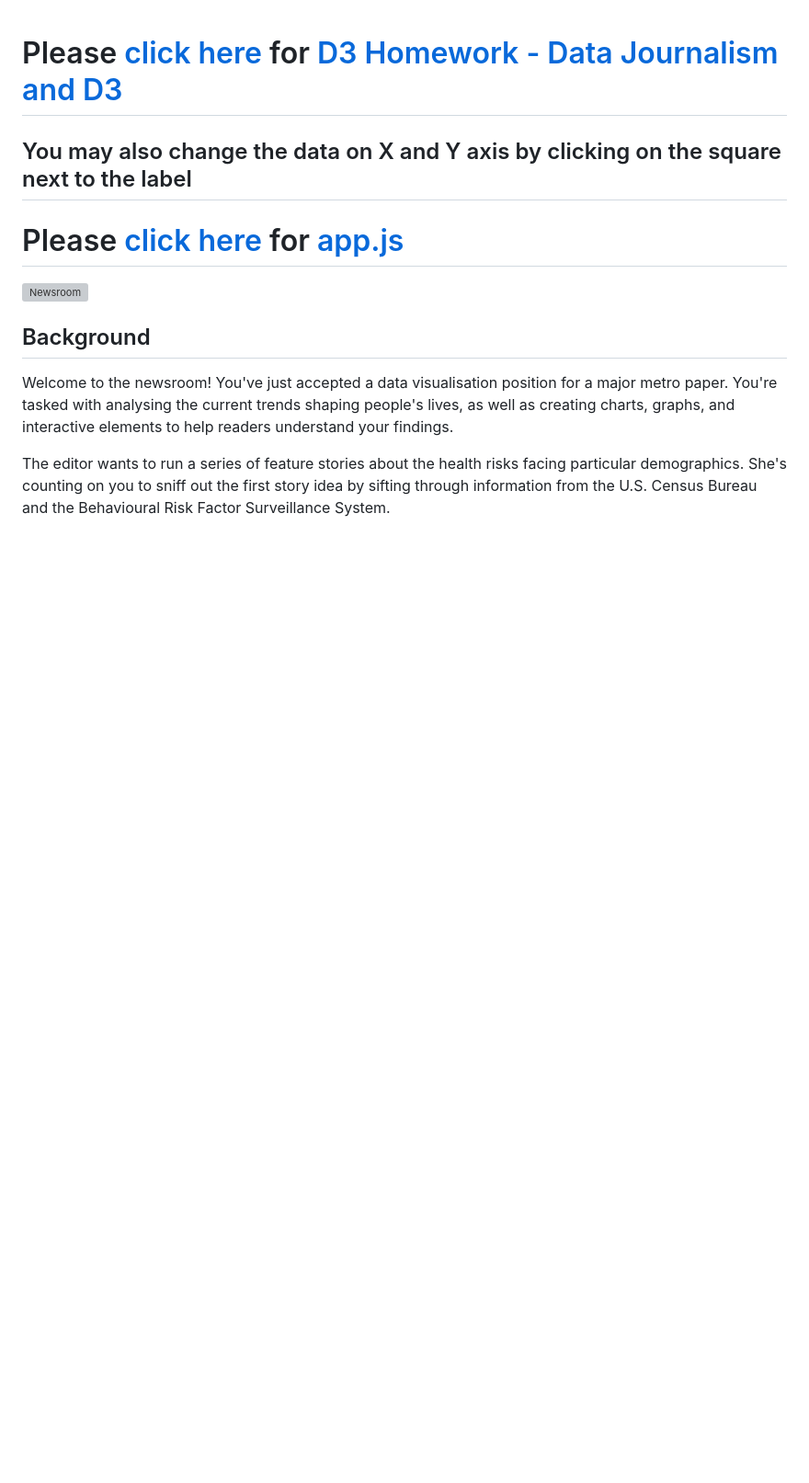
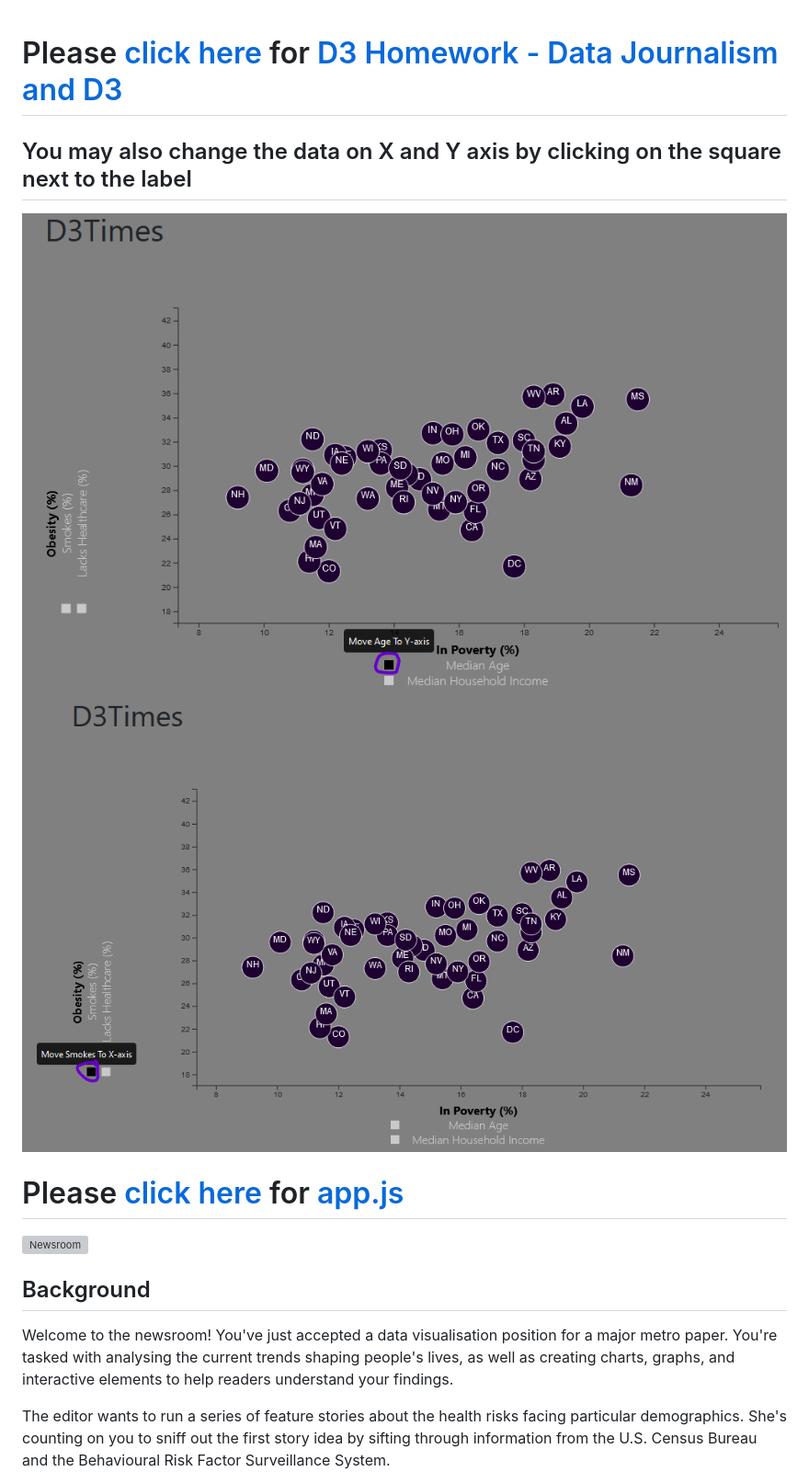
Before and after one commit to Franco1230/16-D3-Challenge, a Markdown page: README.md, the part around the change. Shown: that part at 92% size. GitHub-like rendering; pictures changed too: Images/Screenshot-1.png (added), Images/Screenshot-2.png (added); blank space fills up the shorter version; grey boxes are pictures that could not be loaded.

```diff
--- a/README.md
+++ b/README.md
@@ -1,5 +1,7 @@
 # Please [click here](https://franco1230.github.io/16-D3-Challenge/StarterCode) for [D3 Homework - Data Journalism and D3](https://franco1230.github.io/16-D3-Challenge/StarterCode)
 ## You may also change the data on X and Y axis by clicking on the square next to the label
+![screenshot1](Images/Screenshot-1.png)
+![screenshot2](Images/Screenshot-2.png)
 # Please [click here](https://github.com/Franco1230/16-D3-Challenge/blob/main/StarterCode/assets/js/app.js) for [app.js](https://github.com/Franco1230/16-D3-Challenge/blob/main/StarterCode/assets/js/app.js)
 
 ![Newsroom](https://media.giphy.com/media/v2xIous7mnEYg/giphy.gif)
```
